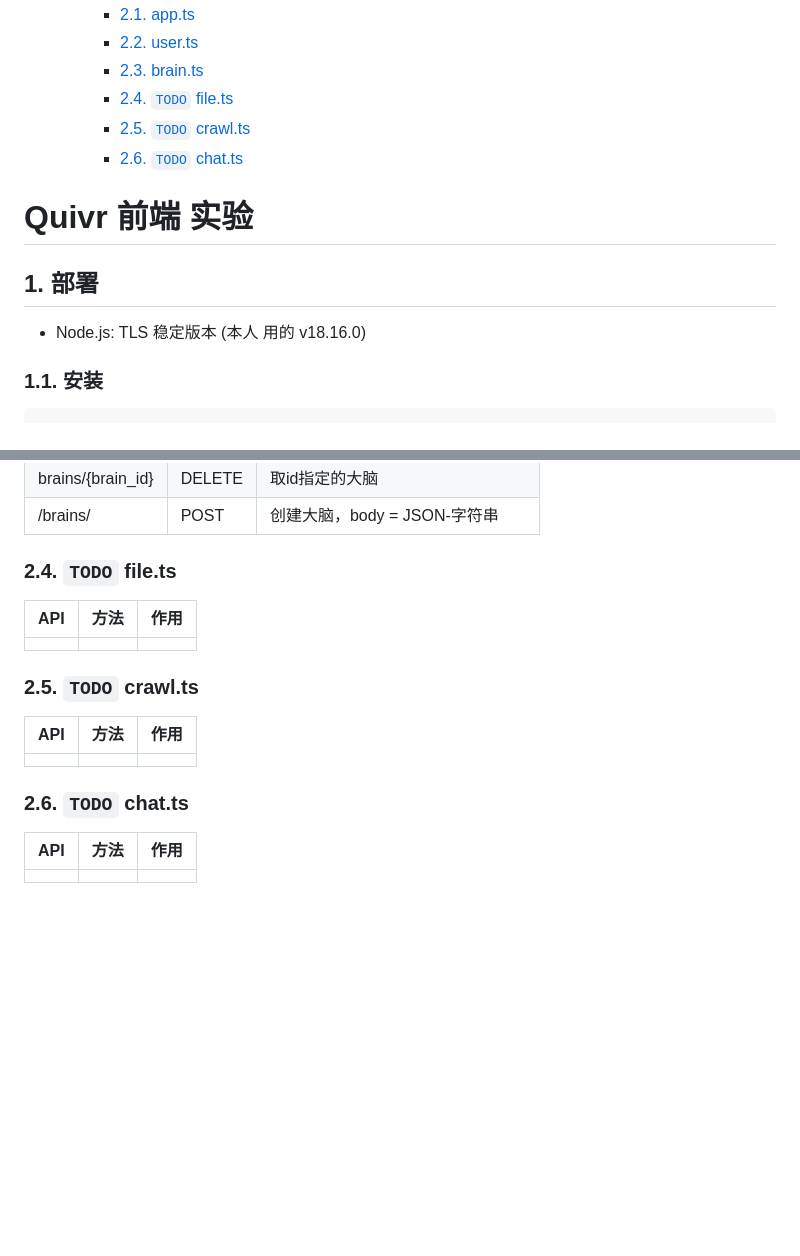
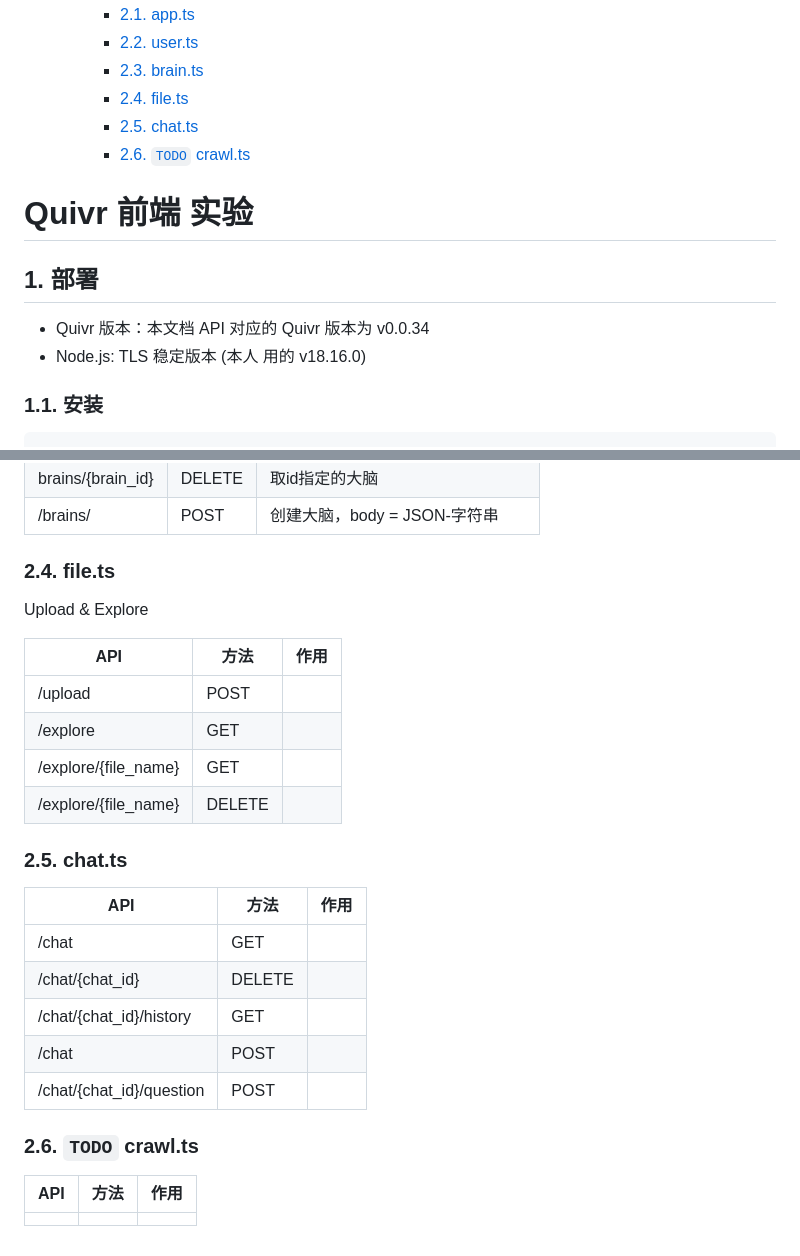
Before and after one commit to moyy/quivr_font_test, a Markdown page: README.md, 2 parts joined by grey strips. Drawn GitHub-style; blank space fills up the shorter version.

```diff
--- a/README.md
+++ b/README.md
@@ -6,14 +6,15 @@
     - [2.1. app.ts](#21-appts)
     - [2.2. user.ts](#22-userts)
     - [2.3. brain.ts](#23-braints)
-    - [2.4. `TODO` file.ts](#24-todo-filets)
-    - [2.5. `TODO` crawl.ts](#25-todo-crawlts)
-    - [2.6. `TODO` chat.ts](#26-todo-chatts)
+    - [2.4. file.ts](#24-filets)
+    - [2.5. chat.ts](#25-chatts)
+    - [2.6. `TODO` crawl.ts](#26-todo-crawlts)
 
 # Quivr 前端 实验
 
 ## 1. 部署
 
++ Quivr 版本：本文档 API 对应的 Quivr 版本为 v0.0.34
 + Node.js: TLS 稳定版本 (本人 用的 v18.16.0)
 
 ### 1.1. 安装
@@ -72,21 +89,29 @@ npm run start
 |brains/{brain_id}|DELETE|取id指定的大脑|
 |/brains/|POST|创建大脑，body = JSON-字符串|
 
-### 2.4. `TODO` file.ts
+### 2.4. file.ts
 
+Upload & Explore
+
+|API|方法|作用|
+|--|--|--|
+|/upload|POST||
+|/explore|GET||
+|/explore/{file_name}|GET||
+|/explore/{file_name}|DELETE||
+
+### 2.5. chat.ts
+
+|API|方法|作用|
+|--|--|--|
+|/chat|GET||
+|/chat/{chat_id}|DELETE||
+|/chat/{chat_id}/history|GET||
+|/chat|POST||
+|/chat/{chat_id}/question|POST||
+
+### 2.6. `TODO` crawl.ts
 
 |API|方法|作用|
 |--|--|--|
 ||||
-
-### 2.5. `TODO` crawl.ts
-
-|API|方法|作用|
-|--|--|--|
-||||
-
-### 2.6. `TODO` chat.ts
-
-|API|方法|作用|
-|--|--|--|
-||||
```
Also changed, not shown: other parts of README.md (+16 -0 lines), documents/images/20230715183534.png (added), 5 other files.
